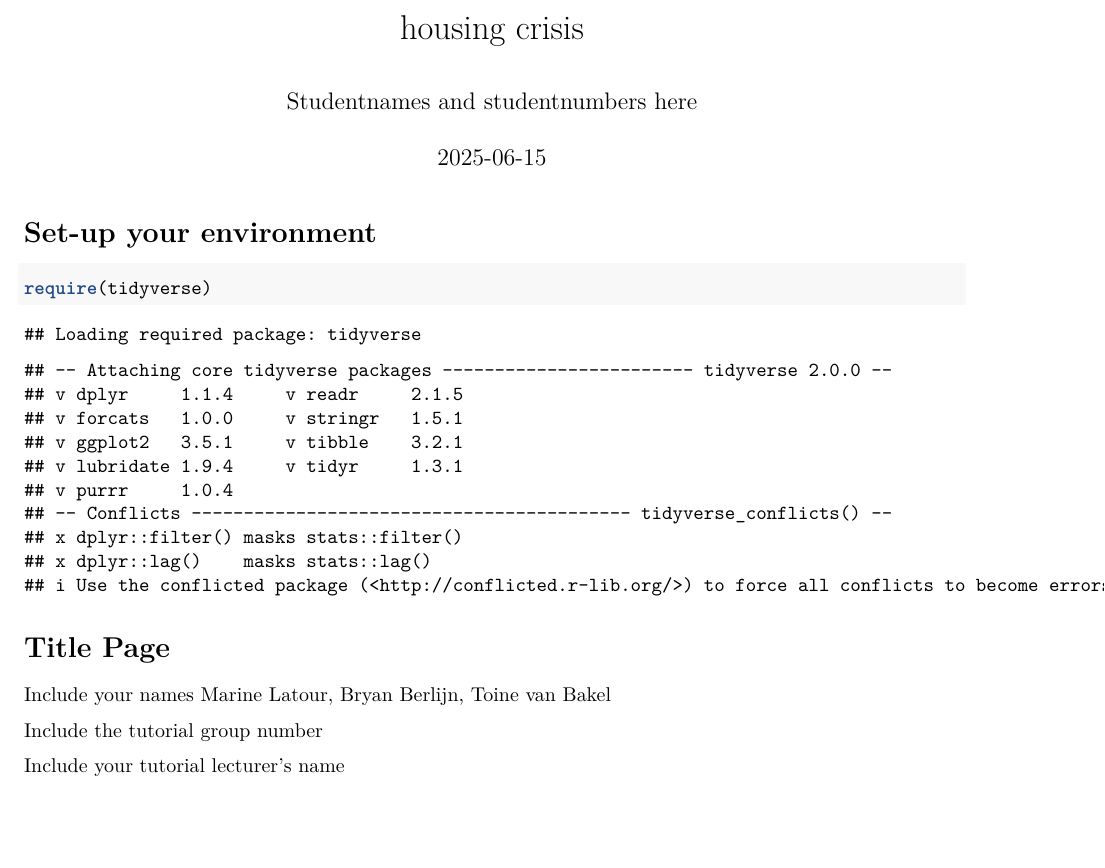
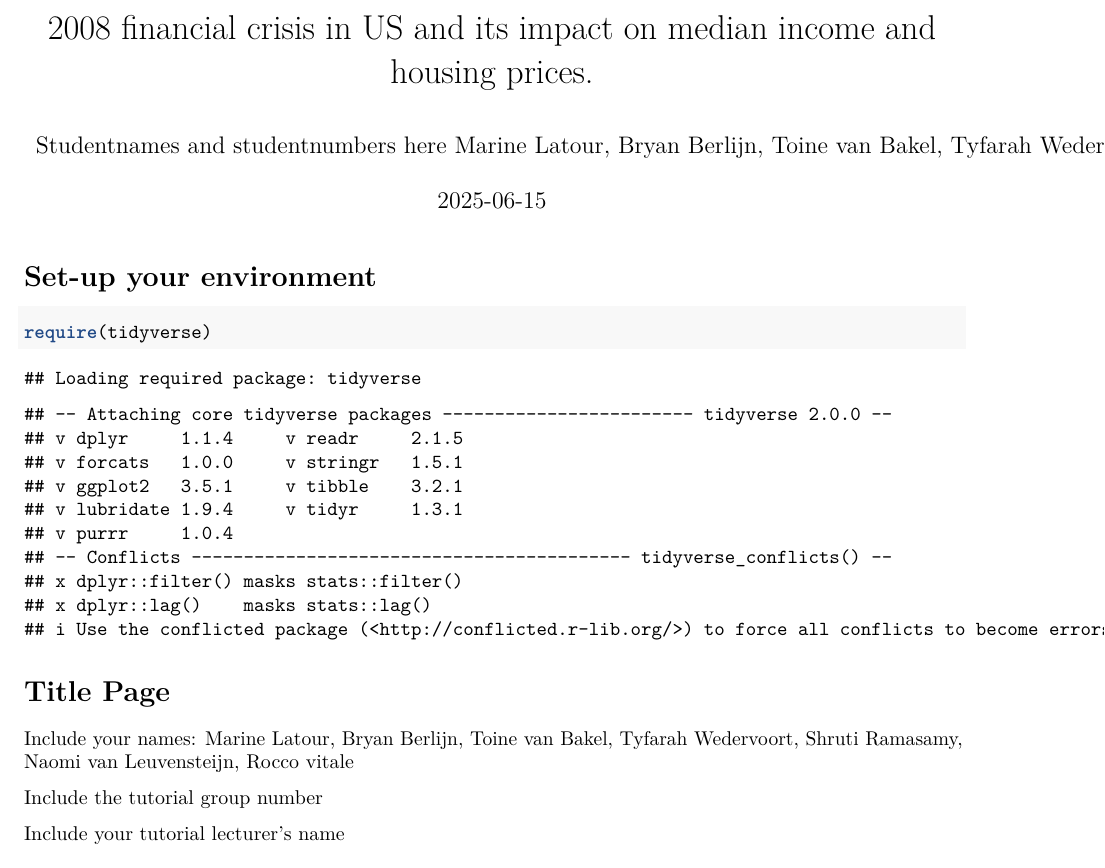
Before and after one commit to Marine444/Group-3-programming, an R Markdown document (Template_Assignment.Rmd): part of page 1 of 4, cut at the place of the change, the shorter picture padded with empty space. Rendered offline with R 4.5, knitr and Pandoc, then LaTeX, with nearby package versions.

Commit message:
Update Template_Assignment.Rmd

```diff
--- a/Template_Assignment.Rmd
+++ b/Template_Assignment.Rmd
@@ -1,6 +1,7 @@
 ---
-title: "housing crisis"
-author: "Studentnames and studentnumbers here"
+title: "2008 financial crisis in US and its impact on median income and housing prices."
+author: "Studentnames and studentnumbers here Marine Latour, Bryan Berlijn, Toine van Bakel, Tyfarah Wedervoort, Shruti Ramasamy, Naomi van Leuvensteijn, Rocco vitale
+"
 date: "`r Sys.Date()`"
 output: pdf_document
 ---
@@ -17,7 +18,7 @@ require(tidyverse)
 
 # Title Page
 
-Include your names Marine Latour, Bryan Berlijn, Toine van Bakel
+Include your names: Marine Latour, Bryan Berlijn, Toine van Bakel, Tyfarah Wedervoort, Shruti Ramasamy, Naomi van Leuvensteijn, Rocco vitale
 
 Include the tutorial group number
 
```
